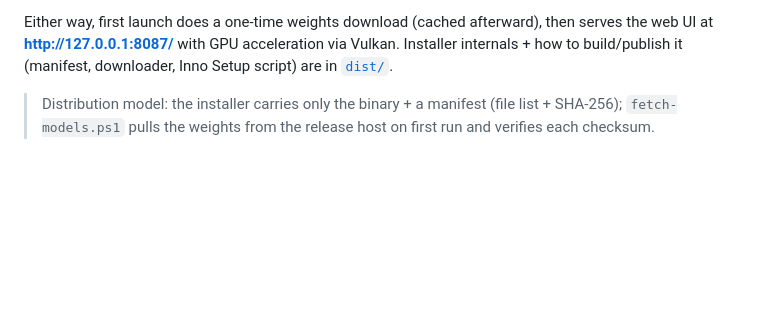
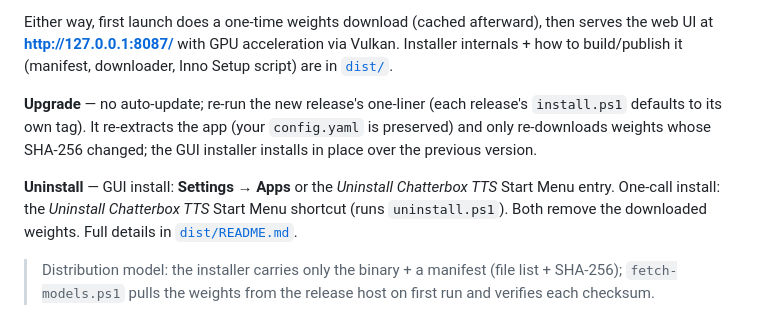
Before and after one commit to tarekedOz/Chatterbox_AMDVulkan, a Markdown page: README.md, the part around the change. GitHub-like rendering; blank space fills up the shorter version.

Commit message:
Add upgrade + uninstall notes to root README install section

```diff
--- a/README.md
+++ b/README.md
@@ -66,6 +66,17 @@ Either way, first launch does a one-time weights download (cached
 afterward), then serves the web UI at **http://127.0.0.1:8087/** with GPU
 acceleration via Vulkan. Installer internals + how to build/publish it
 (manifest, downloader, Inno Setup script) are in [`dist/`](dist/README.md).
+
+**Upgrade** — no auto-update; re-run the new release's one-liner (each
+release's `install.ps1` defaults to its own tag). It re-extracts the app
+(your `config.yaml` is preserved) and only re-downloads weights whose
+SHA-256 changed; the GUI installer installs in place over the previous
+version.
+
+**Uninstall** — GUI install: **Settings → Apps** or the *Uninstall
+Chatterbox TTS* Start Menu entry. One-call install: the *Uninstall
+Chatterbox TTS* Start Menu shortcut (runs `uninstall.ps1`). Both remove
+the downloaded weights. Full details in [`dist/README.md`](dist/README.md#uninstall--upgrade).
 
 > Distribution model: the installer carries only the binary + a manifest
 > (file list + SHA-256); `fetch-models.ps1` pulls the weights from the
```
